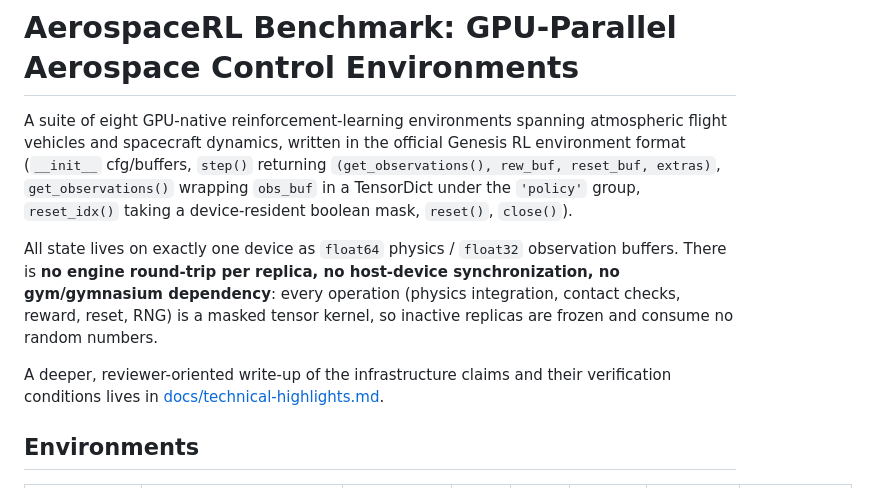
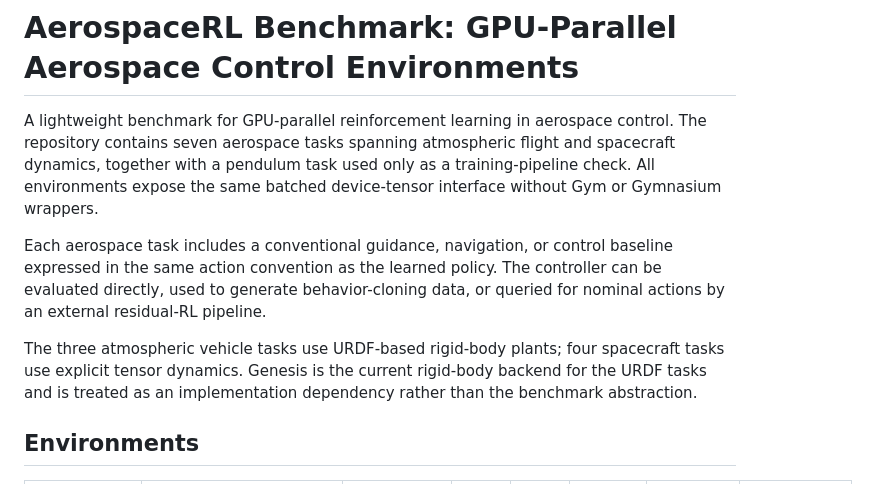
Before and after one commit to PaoShou-China/aerospace-rl-benchmark, a Markdown page: README.md, the part around the change. Drawn GitHub-style.

Commit message:
docs: present engine-neutral benchmark scope

```diff
--- a/README.md
+++ b/README.md
@@ -1,21 +1,10 @@
 # AerospaceRL Benchmark: GPU-Parallel Aerospace Control Environments
 
-A suite of eight GPU-native reinforcement-learning environments spanning
-atmospheric flight vehicles and spacecraft dynamics, written in the official
-Genesis RL environment format (`__init__` cfg/buffers, `step()` returning
-`(get_observations(), rew_buf, reset_buf, extras)`, `get_observations()`
-wrapping `obs_buf` in a TensorDict under the `'policy'` group, `reset_idx()`
-taking a device-resident boolean mask, `reset()`, `close()`).
+A lightweight benchmark for GPU-parallel reinforcement learning in aerospace control. The repository contains seven aerospace tasks spanning atmospheric flight and spacecraft dynamics, together with a pendulum task used only as a training-pipeline check. All environments expose the same batched device-tensor interface without Gym or Gymnasium wrappers.
 
-All state lives on exactly one device as `float64` physics / `float32`
-observation buffers. There is **no engine round-trip per replica, no
-host-device synchronization, no gym/gymnasium dependency**: every operation
-(physics integration, contact checks, reward, reset, RNG) is a masked tensor
-kernel, so inactive replicas are frozen and consume no random numbers.
+Each aerospace task includes a conventional guidance, navigation, or control baseline expressed in the same action convention as the learned policy. The controller can be evaluated directly, used to generate behavior-cloning data, or queried for nominal actions by an external residual-RL pipeline.
 
-A deeper, reviewer-oriented write-up of the infrastructure claims and their
-verification conditions lives in
-[docs/technical-highlights.md](docs/technical-highlights.md).
+The three atmospheric vehicle tasks use URDF-based rigid-body plants; four spacecraft tasks use explicit tensor dynamics. Genesis is the current rigid-body backend for the URDF tasks and is treated as an implementation dependency rather than the benchmark abstraction.
 
 ## Environments
 
```
